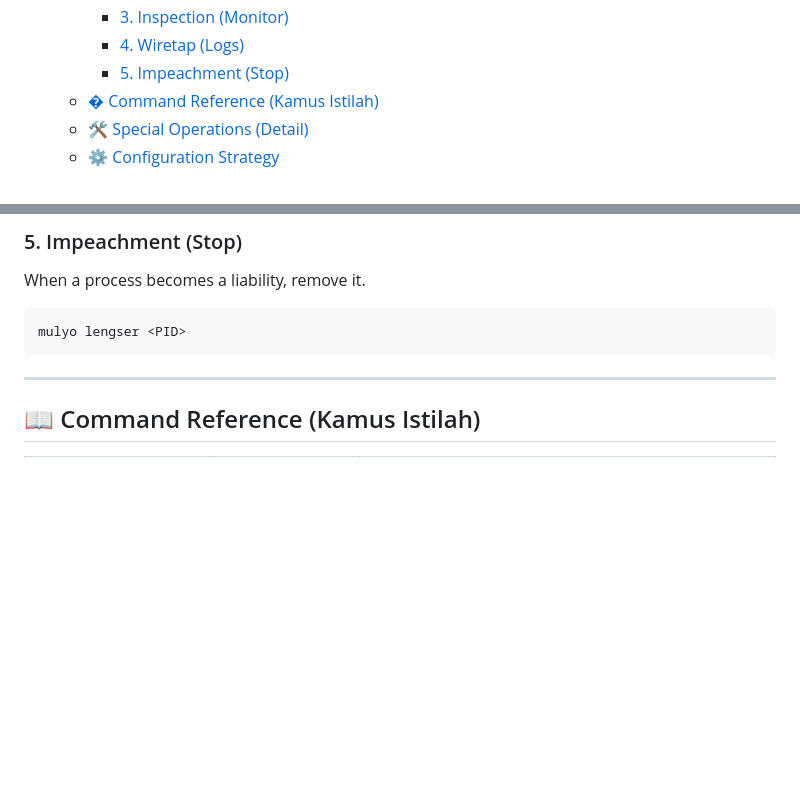
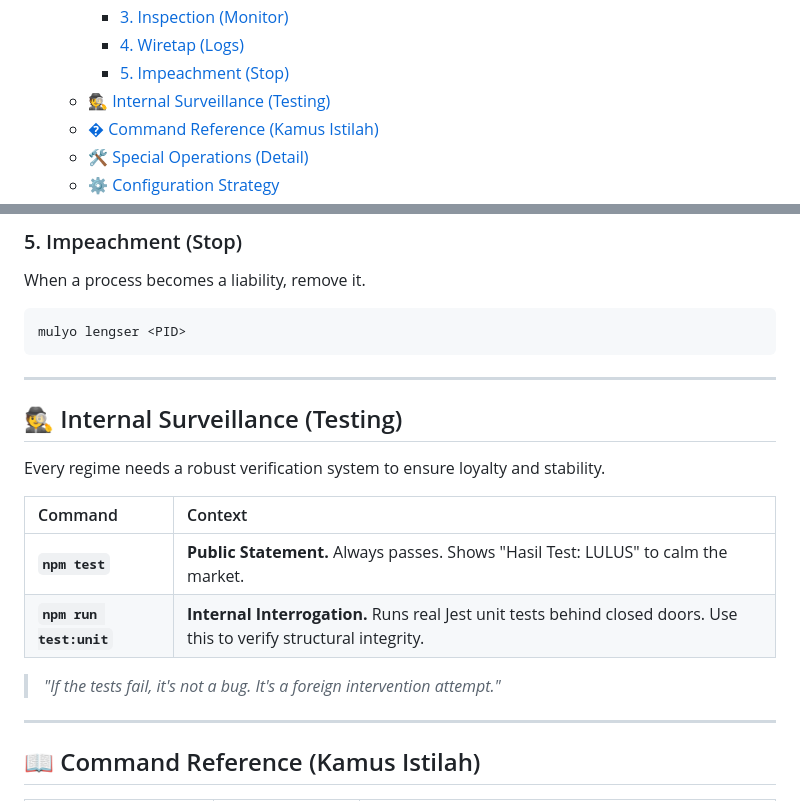
Before and after one commit to rfypych/MulyoNode, a Markdown page: README.md, 2 parts joined by grey strips. Rendered like a GitHub page; blank space fills up the shorter version.

Commit message:
feat: implement unit testing, refactor CLI, and update docs
- Install Jest as testing framework.
- Extract CLI logic from `bin/mulyo` to `lib/handlers.js` for testability.
- Add comprehensive unit tests for all modules (`dynasty`, `cawe-cawe`, `mk`, `i18n`, `state`, `ui`, `handlers`).
- Add `test:unit` script to `package.json`.
- Preserve the original satirical `test` command.
- Update README.md with build badge and testing documentation.

````diff
--- a/README.md
+++ b/README.md
@@ -54,6 +57,7 @@
     - [3. Inspection (Monitor)](#3-inspection-monitor)
     - [4. Wiretap (Logs)](#4-wiretap-logs)
     - [5. Impeachment (Stop)](#5-impeachment-stop)
+  - [🕵️ Internal Surveillance (Testing)](#️-internal-surveillance-testing)
   - [� Command Reference (Kamus Istilah)](#-command-reference-kamus-istilah)
   - [🛠️ Special Operations (Detail)](#️-special-operations-detail)
   - [⚙️ Configuration Strategy](#️-configuration-strategy)
@@ -153,6 +157,19 @@ When a process becomes a liability, remove it.
 ```bash
 mulyo lengser <PID>
 ```
+
+---
+
+## 🕵️ Internal Surveillance (Testing)
+
+Every regime needs a robust verification system to ensure loyalty and stability.
+
+| Command              | Context                                                                 |
+| :------------------- | :---------------------------------------------------------------------- |
+| **`npm test`**       | **Public Statement.** Always passes. Shows "Hasil Test: LULUS" to calm the market. |
+| **`npm run test:unit`** | **Internal Interrogation.** Runs real Jest unit tests behind closed doors. Use this to verify structural integrity. |
+
+> *"If the tests fail, it's not a bug. It's a foreign intervention attempt."*
 
 ---
 
````
Also changed, not shown: other parts of README.md (+3 -0 lines).
